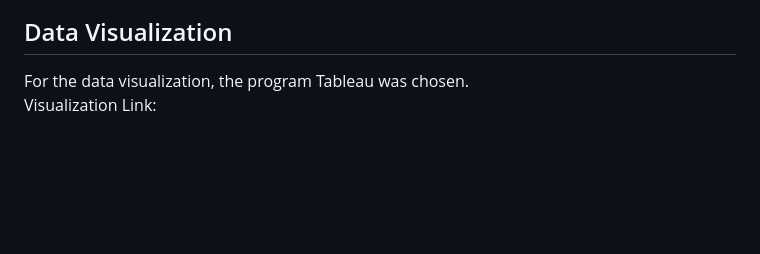
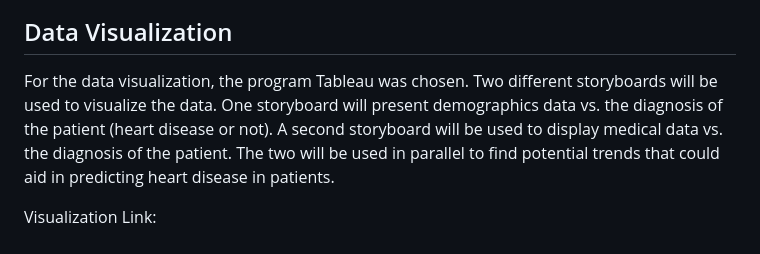
Before and after one commit to jenny0741/final_project, a Markdown page: README.md, the part around the change. GitHub-like rendering; blank space fills up the shorter version.

```diff
--- a/README.md
+++ b/README.md
@@ -94,5 +94,6 @@ _Source_ https://archive.ics.uci.edu/ml/datasets/heart+disease
 
  ## Data Visualization
 
- For the data visualization, the program Tableau was chosen.
+ For the data visualization, the program Tableau was chosen. Two different storyboards will be used to visualize the data. One storyboard will present demographics data vs. the diagnosis of the patient (heart disease or not). A second storyboard will be used to display medical data vs. the diagnosis of the patient. The two will be used in parallel to find potential trends that could aid in predicting heart disease in patients.
+
  Visualization Link:
```
